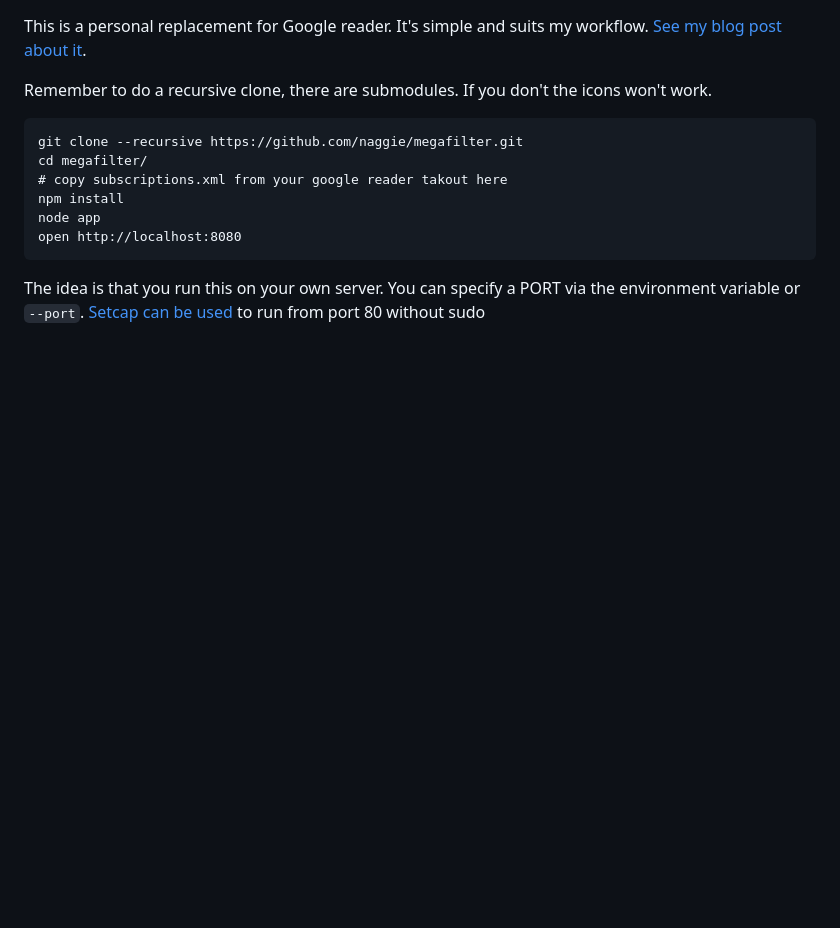
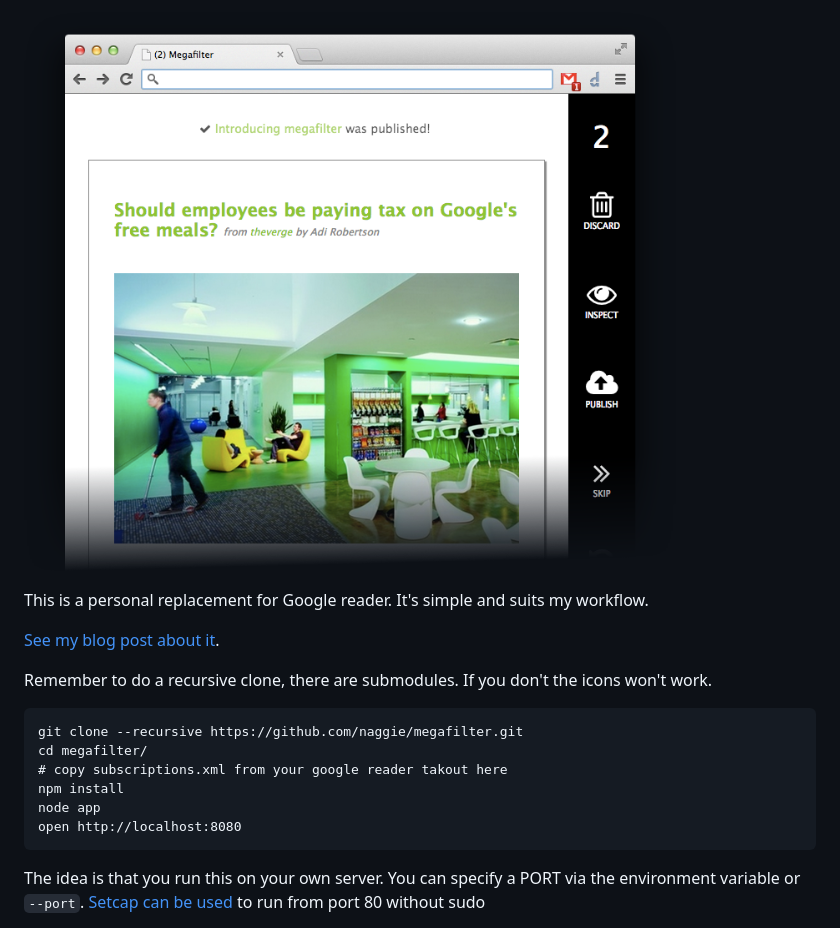
Before and after one commit to naggie/megafilter, a Markdown page: README.md, the part around the change. GitHub-like rendering; pictures changed too: screenshot.png (added); blank space fills up the shorter version.

Commit message:
+screenshot

```diff
--- a/README.md
+++ b/README.md
@@ -1,4 +1,8 @@
+![screenshot](screenshot.png)
+
+
 This is a personal replacement for Google reader. It's simple and suits my workflow.
+
 [See my blog post about it][2].
 
 [2]: http://callanbryant.co.uk/#Blog
```
